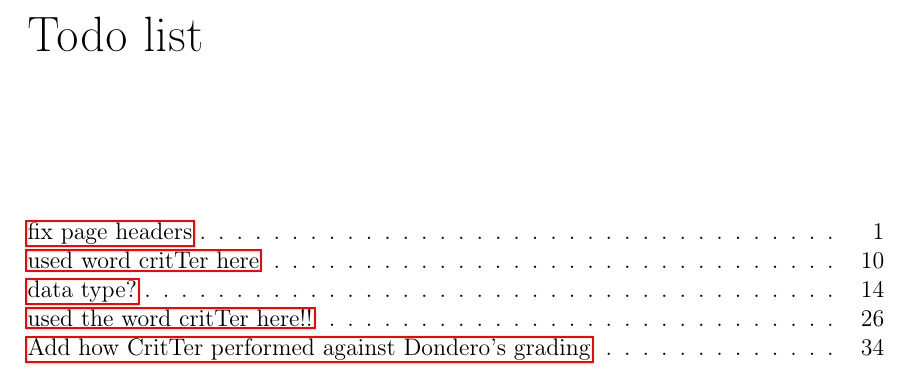
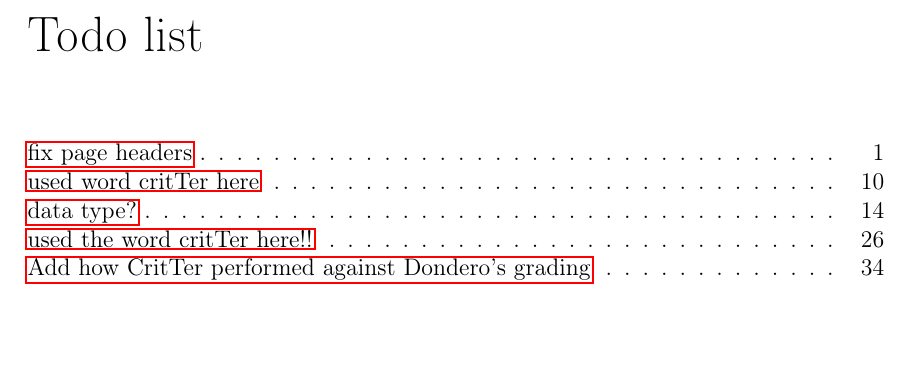
Before and after one commit to esr2/critter, a LaTeX thesis (Thesis.tex): part of page 2 of 56 before the commit and part of page 2 of 55 after it, cut so that both start at the same text, the shorter picture padded with empty space. Compiled offline with pdfLaTeX; a missing font is replaced by an installed copy or a similar font.

Commit message:
fixed spacing for chapter headings

```diff
--- a/Thesis.tex
+++ b/Thesis.tex
@@ -24,6 +24,33 @@
 \pagestyle{plain}
 
 \usepackage[Lenny]{fncychap}
+\makeatletter
+\renewcommand*{\@makechapterhead}[1]{%
+\vspace*{-50\p@}%
+{\parindent \z@ \raggedright \normalfont
+  \ifnum \c@secnumdepth >\m@ne
+    \if@mainmatter%%%%% Fix for frontmatter, mainmatter, and backmatter 040920
+      \DOCH
+    \fi
+  \fi       \vskip -30\p@
+     \interlinepenalty\@M
+  \if@mainmatter%%%%% Fix for frontmatter, mainmatter, and backmatter 060424
+    \DOTI{\singlespacing#1}%
+  \else%
+
+    \DOTIS{\singlespacing#1}%
+  \fi
+  \vskip -20\p@
+}}
+\makeatletter
+\renewcommand*{\@makeschapterhead}[1]{%
+\vspace*{0\p@}%
+{\parindent \z@ \raggedright
+  \normalfont
+  \interlinepenalty\@M
+  \DOTIS{#1}
+  \vskip 0\p@
+}}
 
 %todonotes
 \usepackage{todonotes}
```
